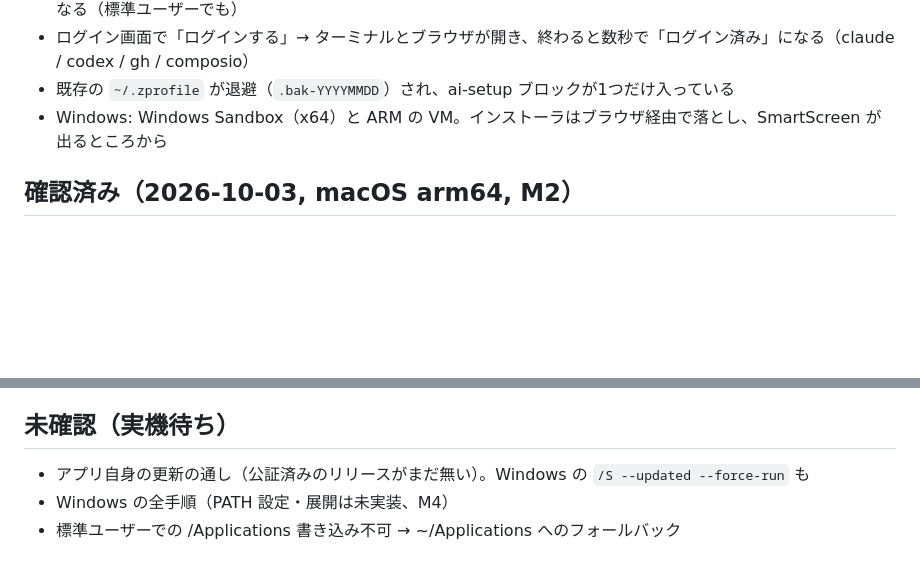
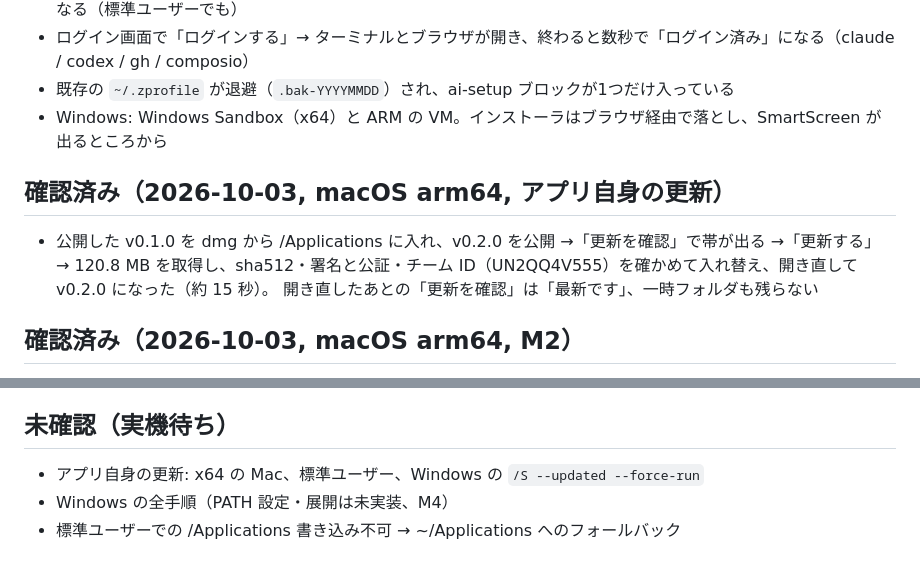
Before and after one commit to knagato/ai-setup, a Markdown page: docs/VERIFY.md, 2 parts joined by grey strips. GitHub-like rendering; blank space fills up the shorter version.

Commit message:
VERIFY: 0.1.0 → 0.2.0 の更新を通しで確認

```diff
--- a/docs/VERIFY.md
+++ b/docs/VERIFY.md
@@ -29,6 +29,11 @@
 - 既存の `~/.zprofile` が退避（`.bak-YYYYMMDD`）され、ai-setup ブロックが1つだけ入っている
 - Windows: Windows Sandbox（x64）と ARM の VM。インストーラはブラウザ経由で落とし、SmartScreen が出るところから
 
+## 確認済み（2026-10-03, macOS arm64, アプリ自身の更新）
+- 公開した v0.1.0 を dmg から /Applications に入れ、v0.2.0 を公開 →「更新を確認」で帯が出る →「更新する」
+  → 120.8 MB を取得し、sha512・署名と公証・チーム ID（UN2QQ4V555）を確かめて入れ替え、開き直して v0.2.0 になった（約 15 秒）。
+  開き直したあとの「更新を確認」は「最新です」、一時フォルダも残らない
+
 ## 確認済み（2026-10-03, macOS arm64, M2）
 - 仮のホームへの実インストール: gh 2.102.0 / Node.js 24.21.0 / pnpm 12.8.1 / Tailscale 1.102.4 / Composio 0.4.2（約 25 秒）、2回目は全部飛ばす
 - ログイン画面: 仮のホームで、入っていないもの・未ログインのものがそう表示される（ログインそのものは未確認）
@@ -39,6 +44,6 @@
 - `pnpm run dist` の .app がカタログを読み、判定できる
 
 ## 未確認（実機待ち）
-- アプリ自身の更新の通し（公証済みのリリースがまだ無い）。Windows の `/S --updated --force-run` も
+- アプリ自身の更新: x64 の Mac、標準ユーザー、Windows の `/S --updated --force-run`
 - Windows の全手順（PATH 設定・展開は未実装、M4）
 - 標準ユーザーでの /Applications 書き込み不可 → ~/Applications へのフォールバック
```
